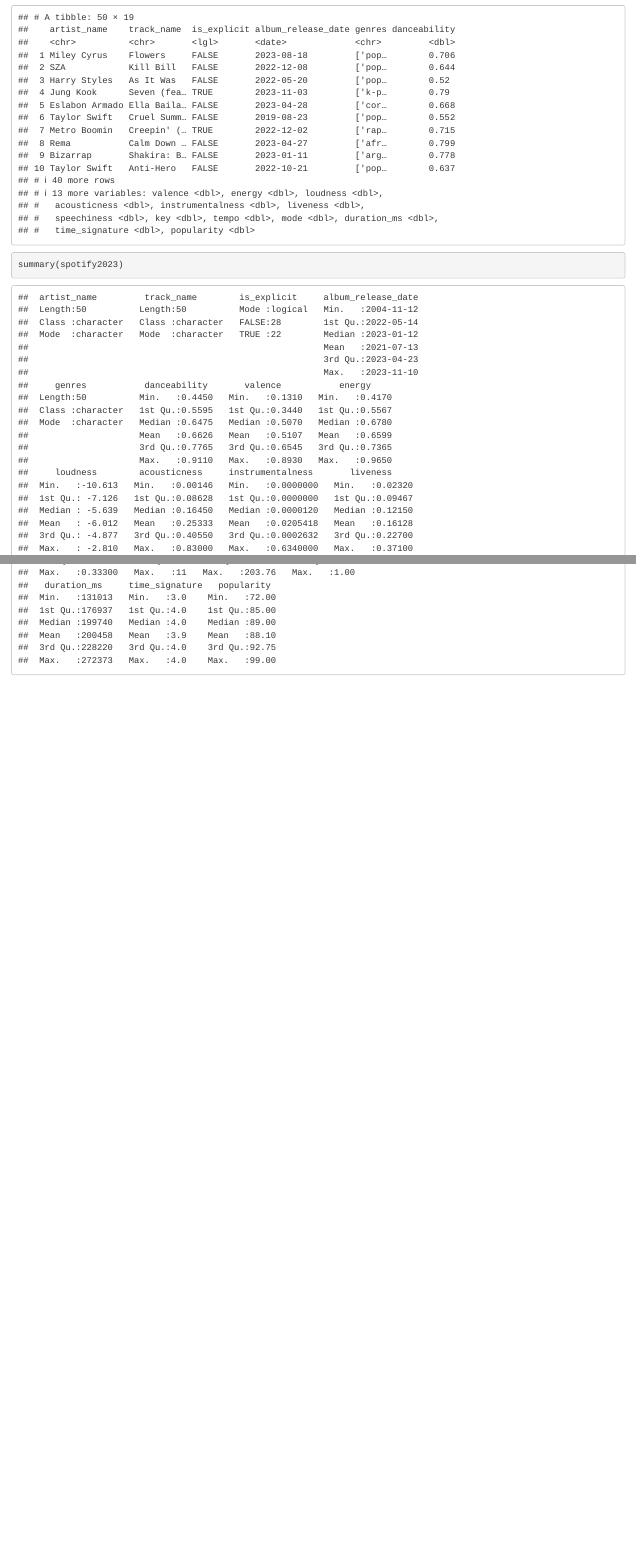
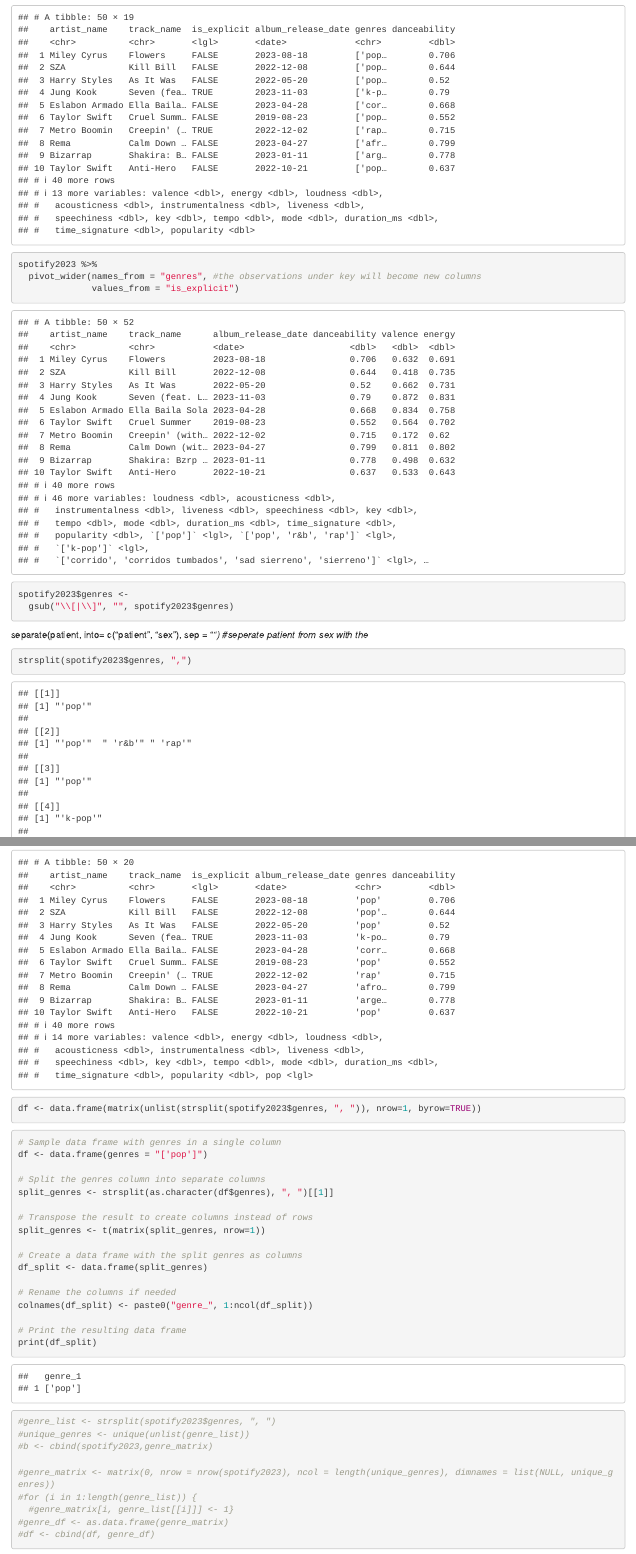
Before and after one commit to kassidyyu/BIS15W2024_Group10, an R Markdown document (spotify_top_50_2023.Rmd): the page in a window 1100 px wide, from 610 px down, and a second part further down, joined at a grey line. The pictures show the output file spotify_top_50_2023.html that the author committed with the source, opened offline.

Commit message:
code update

````diff
--- a/spotify_top_50_2023.Rmd
+++ b/spotify_top_50_2023.Rmd
@@ -1,6 +1,8 @@
 ---
 title: "Top 50 Tracks Spotify"
-output: html_document
+output:
+  html_document:
+    keep_md: true
 date: "2024-02-29"
 ---
 
@@ -28,7 +30,21 @@
 spotify2023
 ```
 
+```{r}
+
+```
 
 ```{r}
-summary(spotify2023)
+spotify2023 %>%
+  pivot_wider(names_from = "genres", #the observations under key will become new columns
+              values_from = "is_explicit")
 ```
+
+```{r}
+spotify2023$genres <-
+  gsub("\\[|\\]", "", spotify2023$genres)
+```
+  separate(patient, into= c("patient", "sex"), sep = "_") #seperate patient from sex with the _
+
+```{r}
+strsplit(spotify2023$genres, ",")
@@ -34,0 +71,35 @@
+```{r}
+df <- data.frame(matrix(unlist(strsplit(spotify2023$genres, ", ")), nrow=1, byrow=TRUE))
+```
+
+```{r}
+# Sample data frame with genres in a single column
+df <- data.frame(genres = "['pop']")
+
+# Split the genres column into separate columns
+split_genres <- strsplit(as.character(df$genres), ", ")[[1]]
+
+# Transpose the result to create columns instead of rows
+split_genres <- t(matrix(split_genres, nrow=1))
+
+# Create a data frame with the split genres as columns
+df_split <- data.frame(split_genres)
+
+# Rename the columns if needed
+colnames(df_split) <- paste0("genre_", 1:ncol(df_split))
+
+# Print the resulting data frame
+print(df_split)
+
+```
+```{r}
+#genre_list <- strsplit(spotify2023$genres, ", ")
+#unique_genres <- unique(unlist(genre_list))
+#b <- cbind(spotify2023,genre_matrix)
+
+#genre_matrix <- matrix(0, nrow = nrow(spotify2023), ncol = length(unique_genres), dimnames = list(NULL, unique_genres))
+#for (i in 1:length(genre_list)) {
+  #genre_matrix[i, genre_list[[i]]] <- 1}
+#genre_df <- as.data.frame(genre_matrix)
+#df <- cbind(df, genre_df)
+```
````
Also changed, not shown: spotify_top_50_2023.html, spotify_top_50_2023.md (added), spotify_top_50_2023.Rmd (20 more changed lines).
